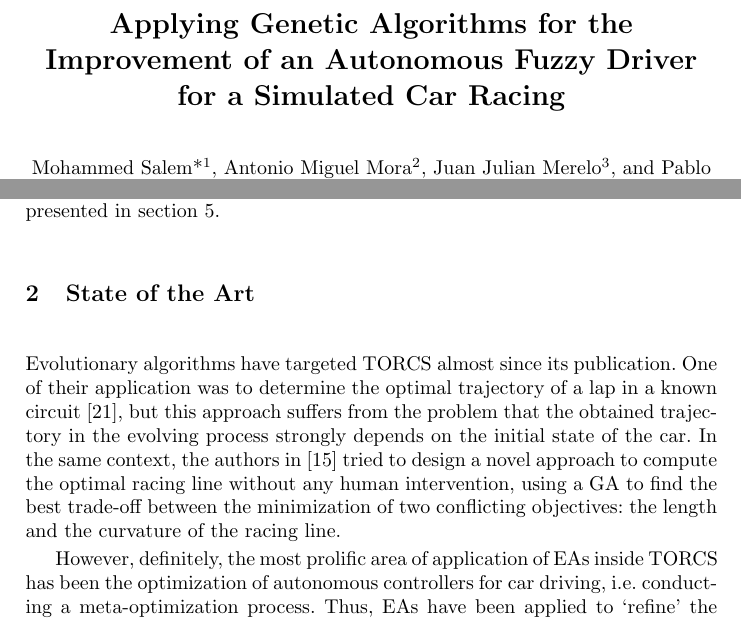
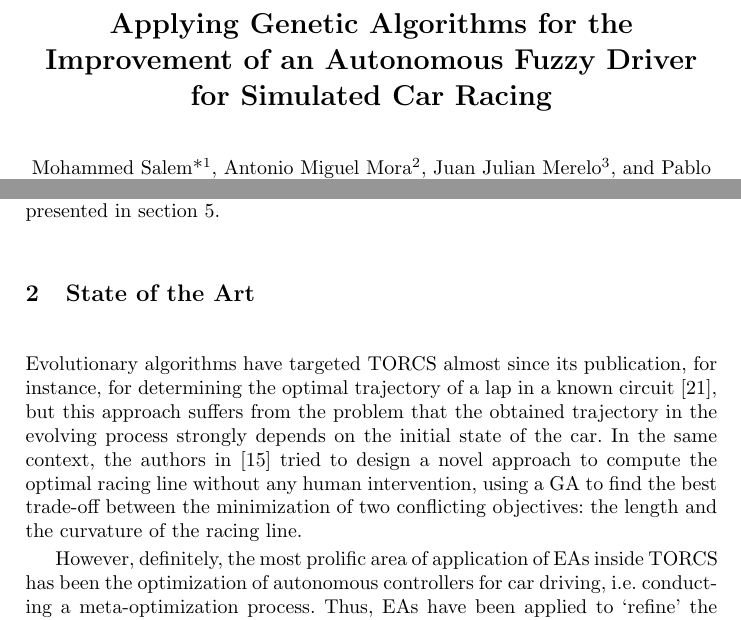
Before and after one commit to salem23/EVOSTAR_2018_GA_FUZZY, a LaTeX thesis (GA_FUZZY_torcs_IPMU18.tex): two parts of pages 1 and 3 of 12, joined at a grey line, cut so that both start at the same text. Compiled offline with pdfLaTeX; the source files are stored in an older character set and shown here as Unicode.

Commit message:
Minor revisions

```diff
--- a/GA_FUZZY_torcs_IPMU18.tex
+++ b/GA_FUZZY_torcs_IPMU18.tex
@@ -47,7 +47,7 @@
 \mainmatter  % start of an individual contribution
 
 	% first the title is needed
-\title{Applying Genetic Algorithms for the Improvement of an Autonomous Fuzzy Driver for a Simulated Car Racing}
+\title{Applying Genetic Algorithms for the Improvement of an Autonomous Fuzzy Driver for Simulated Car Racing}
 
 \titlerunning{Applying GAs for Improving Autonomous Fuzzy Car Drivers}
 
@@ -170,8 +170,7 @@ be presented in section \ref{sec:conclusions}.
 \label{sec:soa}
 
 Evolutionary algorithms have targeted TORCS almost since its
-publication.
-One of their application was to determine the
+publication, for instance, for determining the
 optimal trajectory of a lap in a known circuit \cite{drivingGA2008},
 but this approach suffers from the problem that the obtained
 trajectory in the evolving process strongly depends on the initial
```
